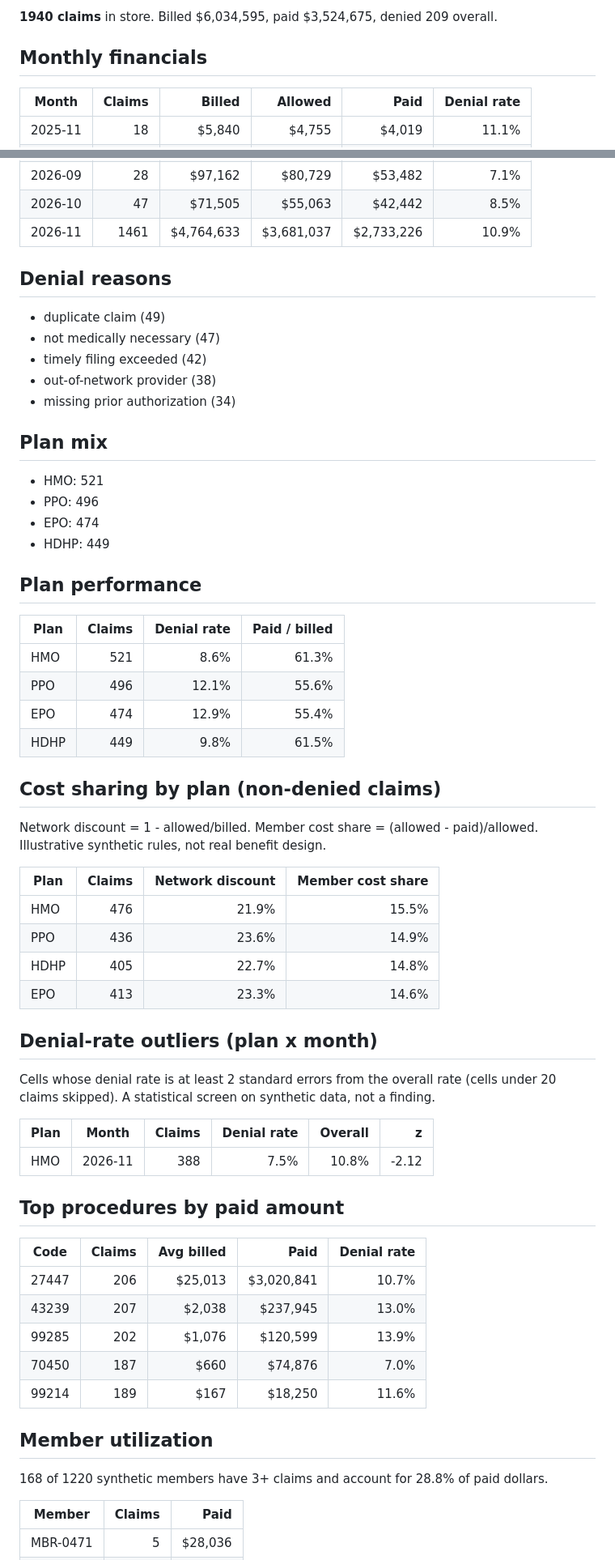
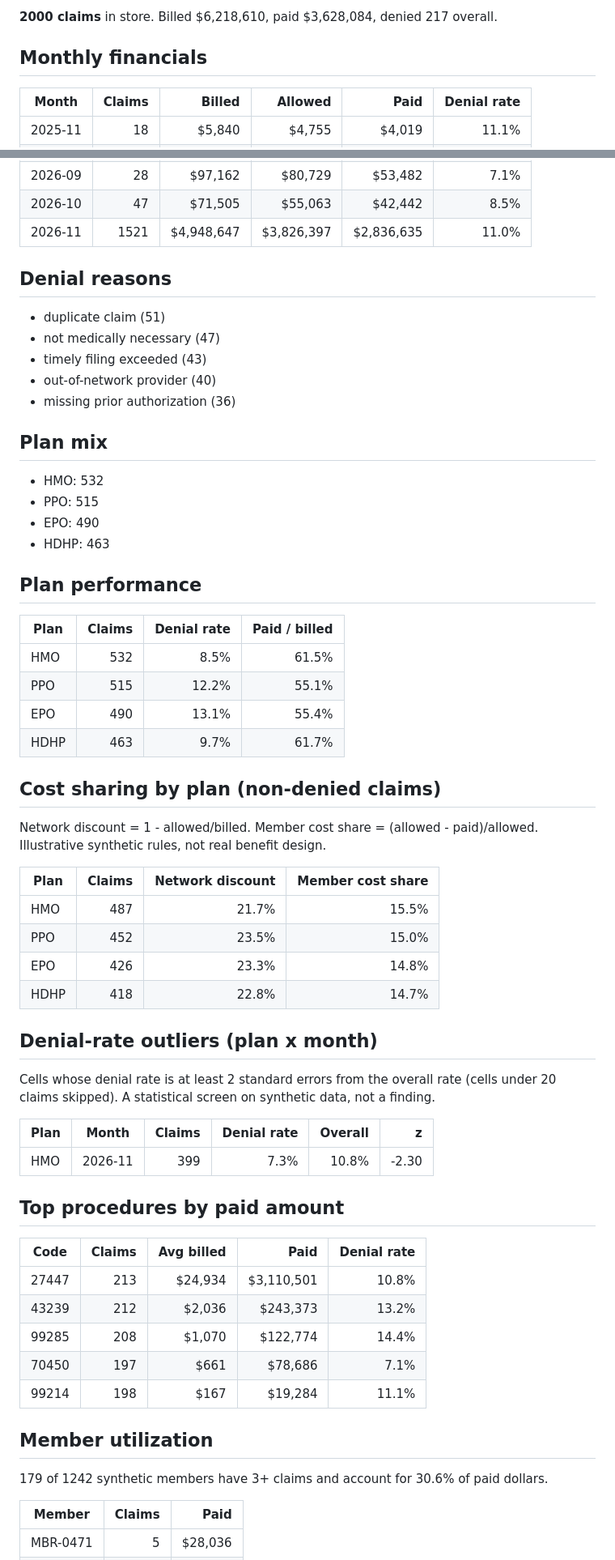
Before and after one commit to vinithaappanna/healthcare-data, a Markdown page: reports/claims_report.md, 2 parts joined by grey strips. Shown at 81% size. Drawn GitHub-style.

```diff
--- a/reports/claims_report.md
+++ b/reports/claims_report.md
@@ -4,5 +4,5 @@ Generated 2026-11-19 00:11 UTC. All data is synthetic - no real member, patient
 
-**1940 claims** in store. Billed $6,034,595, paid $3,524,675, denied 209 overall.
+**2000 claims** in store. Billed $6,218,610, paid $3,628,084, denied 217 overall.
 
 ## Monthly financials
 
@@ -20,31 +20,31 @@ Generated 2026-11-19 00:11 UTC. All data is synthetic - no real member, patient
 | 2026-08 | 50 | $87,251 | $70,911 | $55,220 | 18.0% |
 | 2026-09 | 28 | $97,162 | $80,729 | $53,482 | 7.1% |
 | 2026-10 | 47 | $71,505 | $55,063 | $42,442 | 8.5% |
-| 2026-11 | 1461 | $4,764,633 | $3,681,037 | $2,733,226 | 10.9% |
+| 2026-11 | 1521 | $4,948,647 | $3,826,397 | $2,836,635 | 11.0% |
 
 ## Denial reasons
 
-- duplicate claim (49)
+- duplicate claim (51)
 - not medically necessary (47)
-- timely filing exceeded (42)
-- out-of-network provider (38)
-- missing prior authorization (34)
+- timely filing exceeded (43)
+- out-of-network provider (40)
+- missing prior authorization (36)
 
 ## Plan mix
 
-- HMO: 521
-- PPO: 496
-- EPO: 474
-- HDHP: 449
+- HMO: 532
+- PPO: 515
+- EPO: 490
+- HDHP: 463
 
 ## Plan performance
 
 | Plan | Claims | Denial rate | Paid / billed |
 | --- | ---: | ---: | ---: |
-| HMO | 521 | 8.6% | 61.3% |
-| PPO | 496 | 12.1% | 55.6% |
-| EPO | 474 | 12.9% | 55.4% |
-| HDHP | 449 | 9.8% | 61.5% |
+| HMO | 532 | 8.5% | 61.5% |
+| PPO | 515 | 12.2% | 55.1% |
+| EPO | 490 | 13.1% | 55.4% |
+| HDHP | 463 | 9.7% | 61.7% |
 
 ## Cost sharing by plan (non-denied claims)
 
@@ -52,10 +52,10 @@ Network discount = 1 - allowed/billed. Member cost share = (allowed - paid)/allo
 
 | Plan | Claims | Network discount | Member cost share |
 | --- | ---: | ---: | ---: |
-| HMO | 476 | 21.9% | 15.5% |
-| PPO | 436 | 23.6% | 14.9% |
-| HDHP | 405 | 22.7% | 14.8% |
-| EPO | 413 | 23.3% | 14.6% |
+| HMO | 487 | 21.7% | 15.5% |
+| PPO | 452 | 23.5% | 15.0% |
+| EPO | 426 | 23.3% | 14.8% |
+| HDHP | 418 | 22.8% | 14.7% |
 
 ## Denial-rate outliers (plan x month)
 
@@ -63,21 +63,21 @@ Cells whose denial rate is at least 2 standard errors from the overall rate (cel
 
 | Plan | Month | Claims | Denial rate | Overall | z |
 | --- | --- | ---: | ---: | ---: | ---: |
-| HMO | 2026-11 | 388 | 7.5% | 10.8% | -2.12 |
+| HMO | 2026-11 | 399 | 7.3% | 10.8% | -2.30 |
 
 ## Top procedures by paid amount
 
 | Code | Claims | Avg billed | Paid | Denial rate |
 | --- | ---: | ---: | ---: | ---: |
-| 27447 | 206 | $25,013 | $3,020,841 | 10.7% |
-| 43239 | 207 | $2,038 | $237,945 | 13.0% |
-| 99285 | 202 | $1,076 | $120,599 | 13.9% |
-| 70450 | 187 | $660 | $74,876 | 7.0% |
-| 99214 | 189 | $167 | $18,250 | 11.6% |
+| 27447 | 213 | $24,934 | $3,110,501 | 10.8% |
+| 43239 | 212 | $2,036 | $243,373 | 13.2% |
+| 99285 | 208 | $1,070 | $122,774 | 14.4% |
+| 70450 | 197 | $661 | $78,686 | 7.1% |
+| 99214 | 198 | $167 | $19,284 | 11.1% |
 
 ## Member utilization
 
-168 of 1220 synthetic members have 3+ claims and account for 28.8% of paid dollars.
+179 of 1242 synthetic members have 3+ claims and account for 30.6% of paid dollars.
 
 | Member | Claims | Paid |
 | --- | ---: | ---: |
```
Also changed, not shown: other parts of reports/claims_report.md (+5 -5 lines), README.md (+1 -1 lines), reports/age_band_costs.png, reports/denial_reasons.png, reports/monthly_financials.png, 3 other files.
